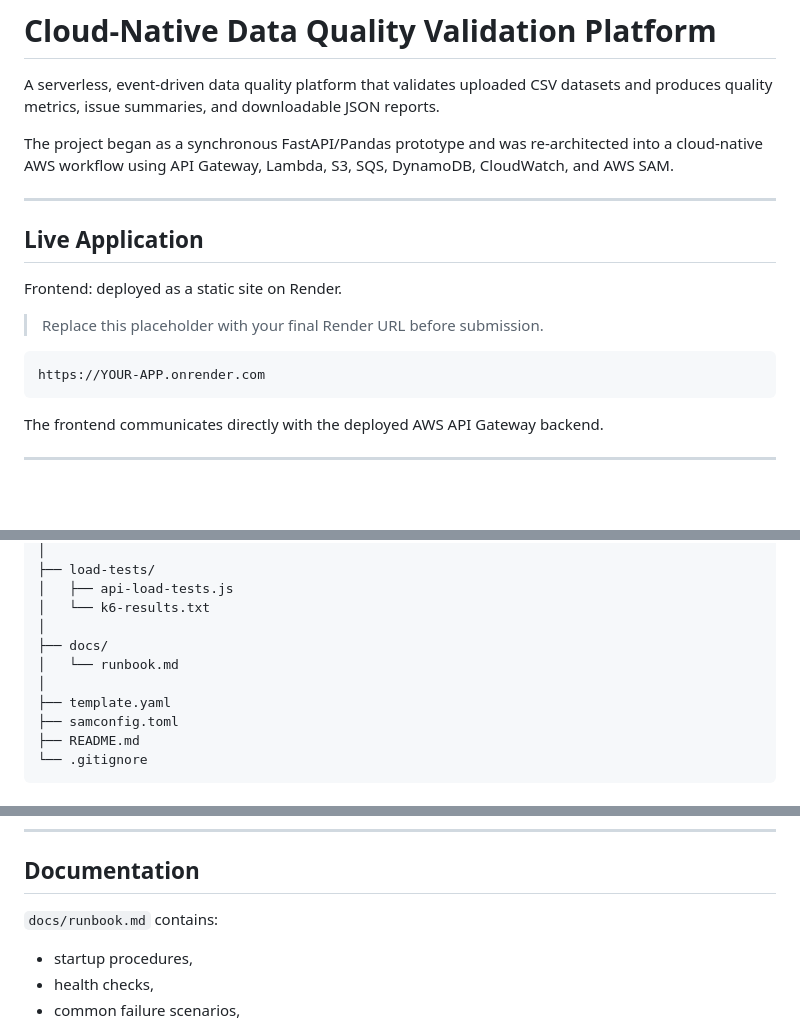
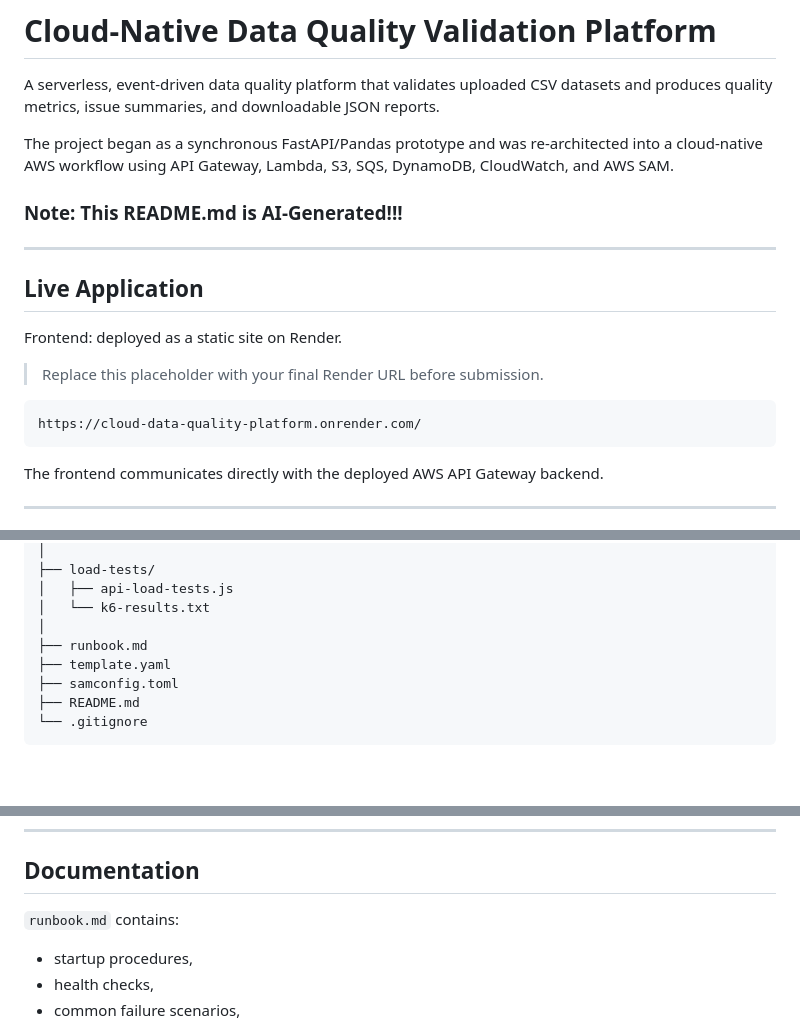
Before and after one commit to DJGouda/data-quality-checker, a Markdown page: README.md, 3 parts joined by grey strips. Drawn GitHub-style; blank space fills up the shorter version.

Commit message:
Revise README with AI note and documentation updates
Updated README.md to reflect changes in documentation structure and added a note about AI generation.

````diff
--- a/README.md
+++ b/README.md
@@ -3,6 +3,8 @@
 A serverless, event-driven data quality platform that validates uploaded CSV datasets and produces quality metrics, issue summaries, and downloadable JSON reports.
 
 The project began as a synchronous FastAPI/Pandas prototype and was re-architected into a cloud-native AWS workflow using API Gateway, Lambda, S3, SQS, DynamoDB, CloudWatch, and AWS SAM.
+
+### Note: This README.md is AI-Generated!!!
 
 ---
 
@@ -13,7 +15,7 @@ Frontend: deployed as a static site on Render.
 > Replace this placeholder with your final Render URL before submission.
 
 ```text
-https://YOUR-APP.onrender.com
+https://cloud-data-quality-platform.onrender.com/
 ```
 
 The frontend communicates directly with the deployed AWS API Gateway backend.
@@ -245,9 +247,7 @@ and deployed using AWS SAM.
 │   ├── api-load-tests.js
 │   └── k6-results.txt
 │
-├── docs/
-│   └── runbook.md
-│
+├── runbook.md
 ├── template.yaml
 ├── samconfig.toml
 ├── README.md
@@ -785,7 +785,7 @@ The final architecture improves scalability, reliability, observability, and fai
 
 ## Documentation
 
-`docs/runbook.md` contains:
+`runbook.md` contains:
 
 - startup procedures,
 - health checks,
````
